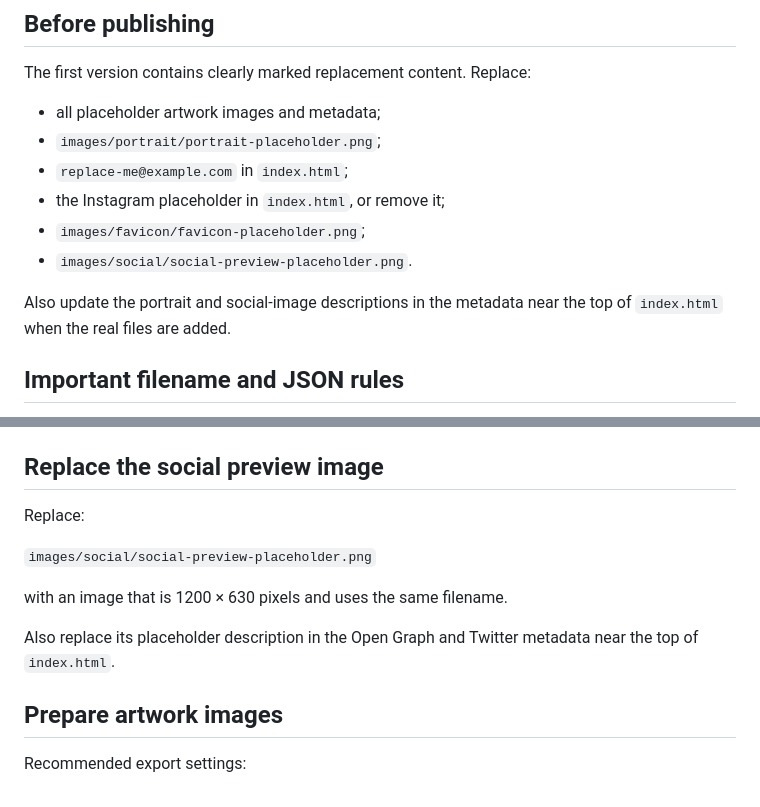
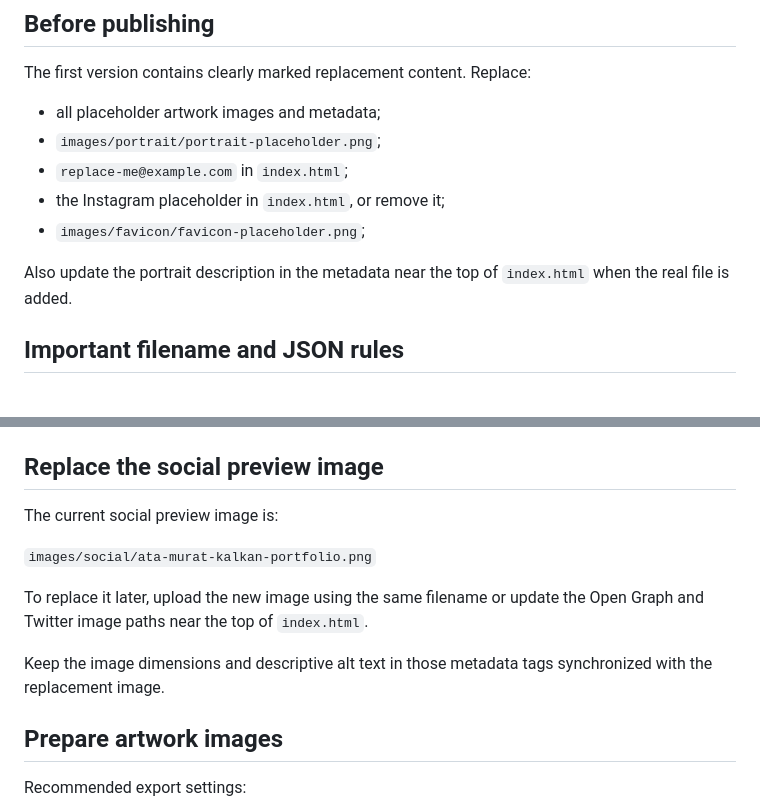
Before and after one commit to atamuratkalkan/atamuratkalkan.github.io, a Markdown page: README.md, 2 parts joined by grey strips. Drawn GitHub-style.

Commit message:
Update social preview documentation

```diff
--- a/README.md
+++ b/README.md
@@ -19,10 +19,9 @@ The first version contains clearly marked replacement content. Replace:
 - `replace-me@example.com` in `index.html`;
 - the Instagram placeholder in `index.html`, or remove it;
 - `images/favicon/favicon-placeholder.png`;
-- `images/social/social-preview-placeholder.png`.
 
-Also update the portrait and social-image descriptions in the metadata near the
-top of `index.html` when the real files are added.
+Also update the portrait description in the metadata near the top of
+`index.html` when the real file is added.
 
 ## Important filename and JSON rules
 
@@ -224,14 +223,15 @@ If you use a different filename or format, update the favicon link near the top
 
 ## Replace the social preview image
 
-Replace:
+The current social preview image is:
 
-`images/social/social-preview-placeholder.png`
+`images/social/ata-murat-kalkan-portfolio.png`
 
-with an image that is 1200 × 630 pixels and uses the same filename.
+To replace it later, upload the new image using the same filename or update the
+Open Graph and Twitter image paths near the top of `index.html`.
 
-Also replace its placeholder description in the Open Graph and Twitter metadata
-near the top of `index.html`.
+Keep the image dimensions and descriptive alt text in those metadata tags
+synchronized with the replacement image.
 
 ## Prepare artwork images
 
```
